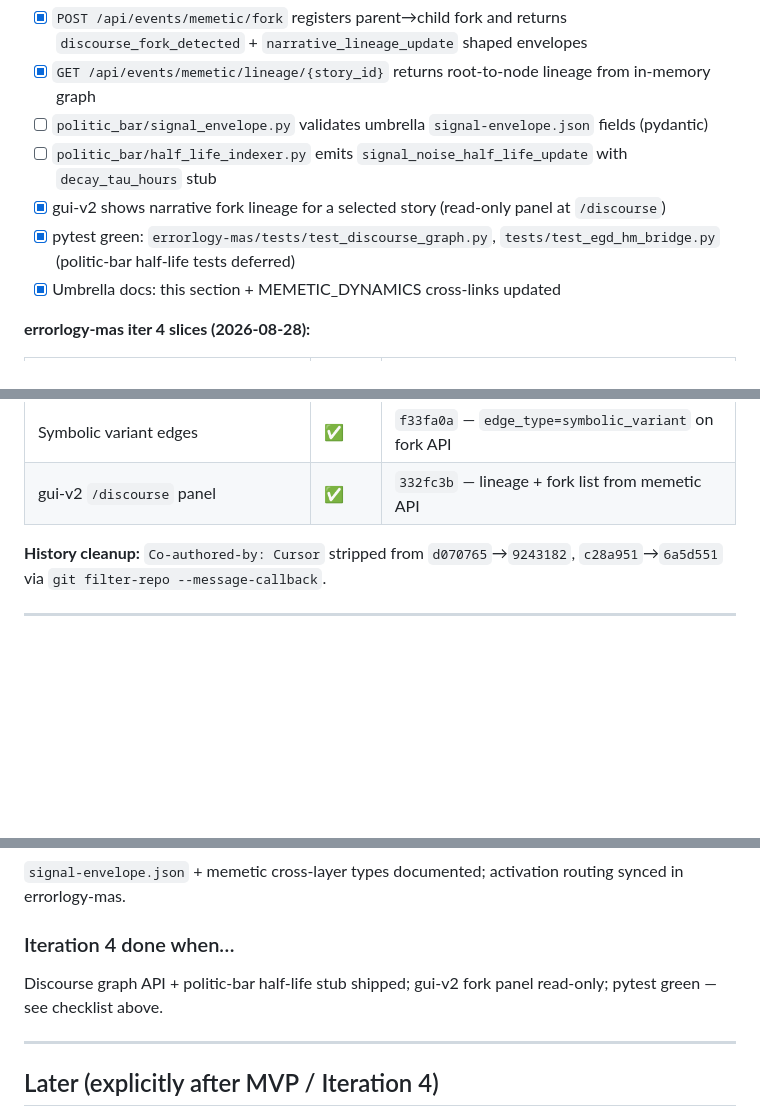
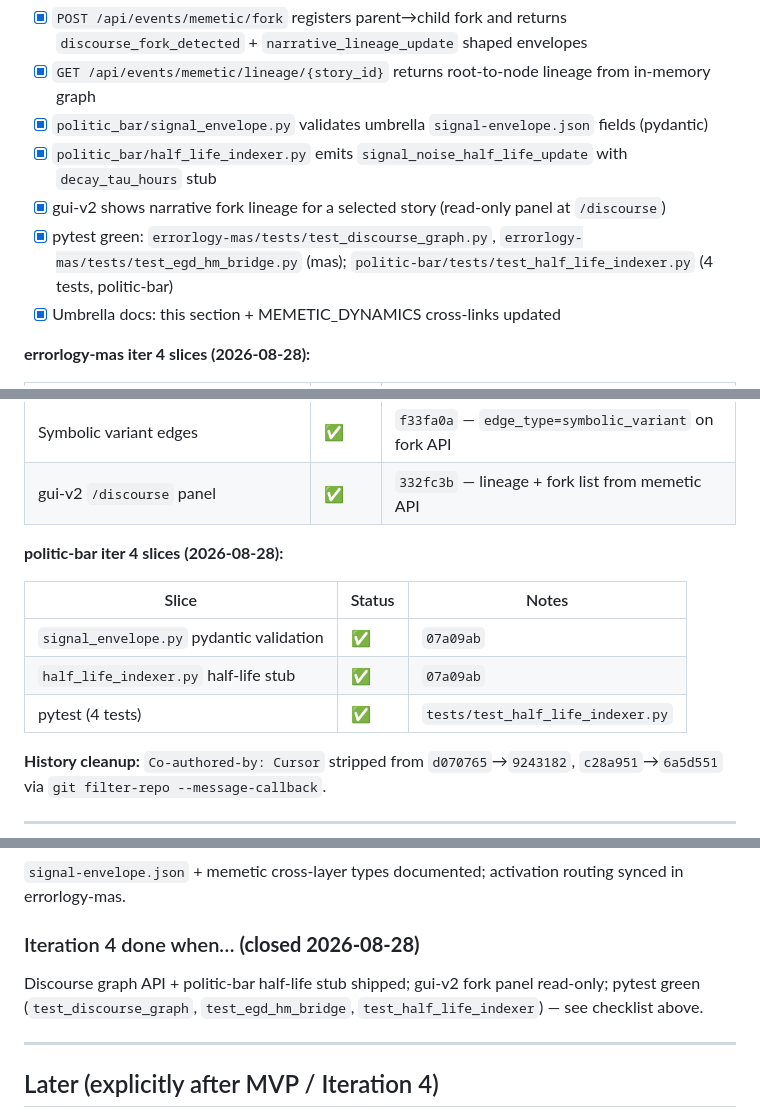
Before and after one commit to errorlogy/ai-native-gov, a Markdown page: docs/examples/MVP_ITERATIONS.md, 3 parts joined by grey strips. Rendered like a GitHub page; blank space fills up the shorter version.

Commit message:
docs: mark politic-bar iter 4 half-life stub complete
Co-authored-by: Cursor <cursoragent@cursor.com>

```diff
--- a/docs/examples/MVP_ITERATIONS.md
+++ b/docs/examples/MVP_ITERATIONS.md
@@ -183,10 +183,10 @@ Cross-link: [`MEMETIC_DYNAMICS.md`](../integrations/MEMETIC_DYNAMICS.md) — con
 
 - [x] `POST /api/events/memetic/fork` registers parent→child fork and returns `discourse_fork_detected` + `narrative_lineage_update` shaped envelopes
 - [x] `GET /api/events/memetic/lineage/{story_id}` returns root-to-node lineage from in-memory graph
-- [ ] `politic_bar/signal_envelope.py` validates umbrella `signal-envelope.json` fields (pydantic)
-- [ ] `politic_bar/half_life_indexer.py` emits `signal_noise_half_life_update` with `decay_tau_hours` stub
+- [x] `politic_bar/signal_envelope.py` validates umbrella `signal-envelope.json` fields (pydantic)
+- [x] `politic_bar/half_life_indexer.py` emits `signal_noise_half_life_update` with `decay_tau_hours` stub
 - [x] gui-v2 shows narrative fork lineage for a selected story (read-only panel at `/discourse`)
-- [x] pytest green: `errorlogy-mas/tests/test_discourse_graph.py`, `tests/test_egd_hm_bridge.py` (politic-bar half-life tests deferred)
+- [x] pytest green: `errorlogy-mas/tests/test_discourse_graph.py`, `errorlogy-mas/tests/test_egd_hm_bridge.py` (mas); `politic-bar/tests/test_half_life_indexer.py` (4 tests, politic-bar)
 - [x] Umbrella docs: this section + MEMETIC_DYNAMICS cross-links updated
 
 **errorlogy-mas iter 4 slices (2026-08-28):**
@@ -198,6 +198,14 @@ Cross-link: [`MEMETIC_DYNAMICS.md`](../integrations/MEMETIC_DYNAMICS.md) — con
 | Symbolic variant edges | ✅ | `f33fa0a` — `edge_type=symbolic_variant` on fork API |
 | gui-v2 `/discourse` panel | ✅ | `332fc3b` — lineage + fork list from memetic API |
 
+
+**politic-bar iter 4 slices (2026-08-28):**
+
+| Slice | Status | Notes |
+|-------|--------|-------|
+| `signal_envelope.py` pydantic validation | ✅ | `07a09ab` |
+| `half_life_indexer.py` half-life stub | ✅ | `07a09ab` |
+| pytest (4 tests) | ✅ | `tests/test_half_life_indexer.py` |
 **History cleanup:** `Co-authored-by: Cursor` stripped from `d070765`→`9243182`, `c28a951`→`6a5d551` via `git filter-repo --message-callback`.
 
 ---
@@ -264,8 +272,8 @@ Public CCXT snapshot → normalized record → institutional envelope `OPERATION
 ### Phase A done when…
 `signal-envelope.json` + memetic cross-layer types documented; activation routing synced in errorlogy-mas.
 
-### Iteration 4 done when…
-Discourse graph API + politic-bar half-life stub shipped; gui-v2 fork panel read-only; pytest green — see checklist above.
+### Iteration 4 done when… **(closed 2026-08-28)**
+Discourse graph API + politic-bar half-life stub shipped; gui-v2 fork panel read-only; pytest green (`test_discourse_graph`, `test_egd_hm_bridge`, `test_half_life_indexer`) — see checklist above.
 
 ---
 
```
